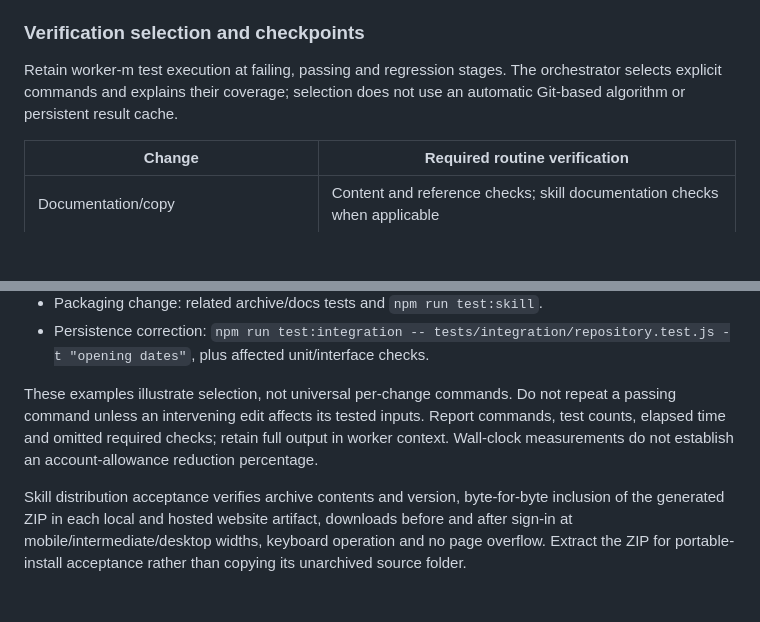
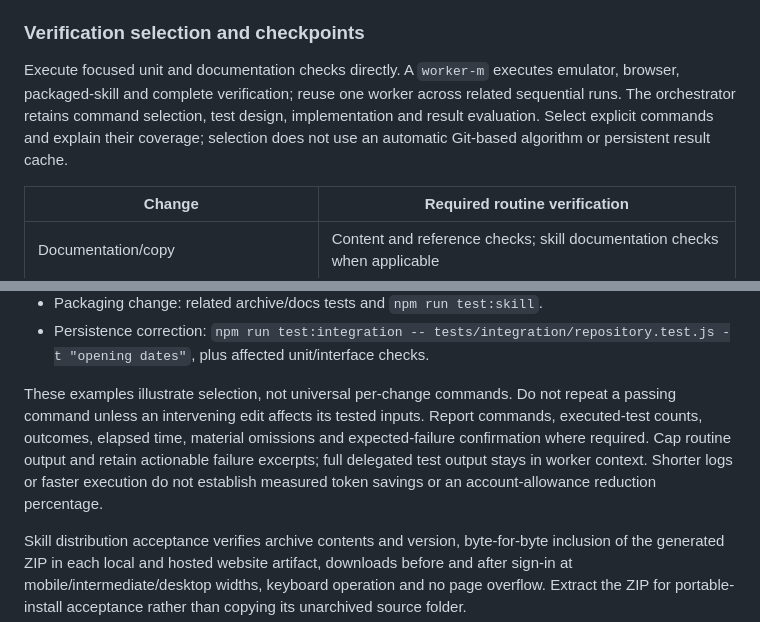
Before and after one commit to vionix-th/vxTradeJournal, a Markdown page: docs/PRD.md, 2 parts joined by grey strips. Drawn GitHub-style; blank space fills up the shorter version.

```diff
--- a/docs/PRD.md
+++ b/docs/PRD.md
@@ -344,7 +344,7 @@ For each affected capability, verify website and CLI outcomes against the same i
 
 ### Verification selection and checkpoints
 
-Retain worker-m test execution at failing, passing and regression stages. The orchestrator selects explicit commands and explains their coverage; selection does not use an automatic Git-based algorithm or persistent result cache.
+Execute focused unit and documentation checks directly. A `worker-m` executes emulator, browser, packaged-skill and complete verification; reuse one worker across related sequential runs. The orchestrator retains command selection, test design, implementation and result evaluation. Select explicit commands and explain their coverage; selection does not use an automatic Git-based algorithm or persistent result cache.
 
 | Change | Required routine verification |
 |---|---|
@@ -370,7 +372,7 @@ Representative command plans:
 - Packaging change: related archive/docs tests and `npm run test:skill`.
 - Persistence correction: `npm run test:integration -- tests/integration/repository.test.js -t "opening dates"`, plus affected unit/interface checks.
 
-These examples illustrate selection, not universal per-change commands. Do not repeat a passing command unless an intervening edit affects its tested inputs. Report commands, test counts, elapsed time and omitted required checks; retain full output in worker context. Wall-clock measurements do not establish an account-allowance reduction percentage.
+These examples illustrate selection, not universal per-change commands. Do not repeat a passing command unless an intervening edit affects its tested inputs. Report commands, executed-test counts, outcomes, elapsed time, material omissions and expected-failure confirmation where required. Cap routine output and retain actionable failure excerpts; full delegated test output stays in worker context. Shorter logs or faster execution do not establish measured token savings or an account-allowance reduction percentage.
 
 Skill distribution acceptance verifies archive contents and version, byte-for-byte inclusion of the generated ZIP in each local and hosted website artifact, downloads before and after sign-in at mobile/intermediate/desktop widths, keyboard operation and no page overflow. Extract the ZIP for portable-install acceptance rather than copying its unarchived source folder.
 
```
Also changed, not shown: other parts of docs/PRD.md (+7 -5 lines), AGENTS.md (+7 -6 lines), docs/DECISIONS.md (+6 -0 lines).
